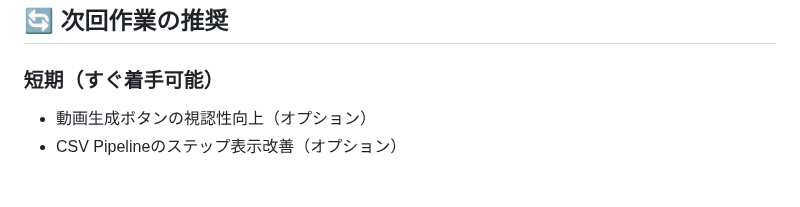
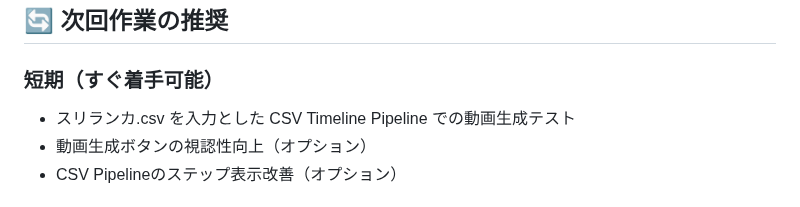
Before and after one commit to YuShimoji/NLMandSlideVideoGenerator, a Markdown page: docs/HANDOVER_20251203.md, the part around the change. Rendered like a GitHub page.

Commit message:
docs: note next run with スリランカ.csv in 2025-12-03 handover

```diff
--- a/docs/HANDOVER_20251203.md
+++ b/docs/HANDOVER_20251203.md
@@ -62,6 +62,7 @@ Web UI/UX整備とバックログ再構成まで反映した最新のサマリ
 ## 🔄 次回作業の推奨
 
 ### 短期（すぐ着手可能）
+- スリランカ.csv を入力とした CSV Timeline Pipeline での動画生成テスト
 - 動画生成ボタンの視認性向上（オプション）
 - CSV Pipelineのステップ表示改善（オプション）
 
```
